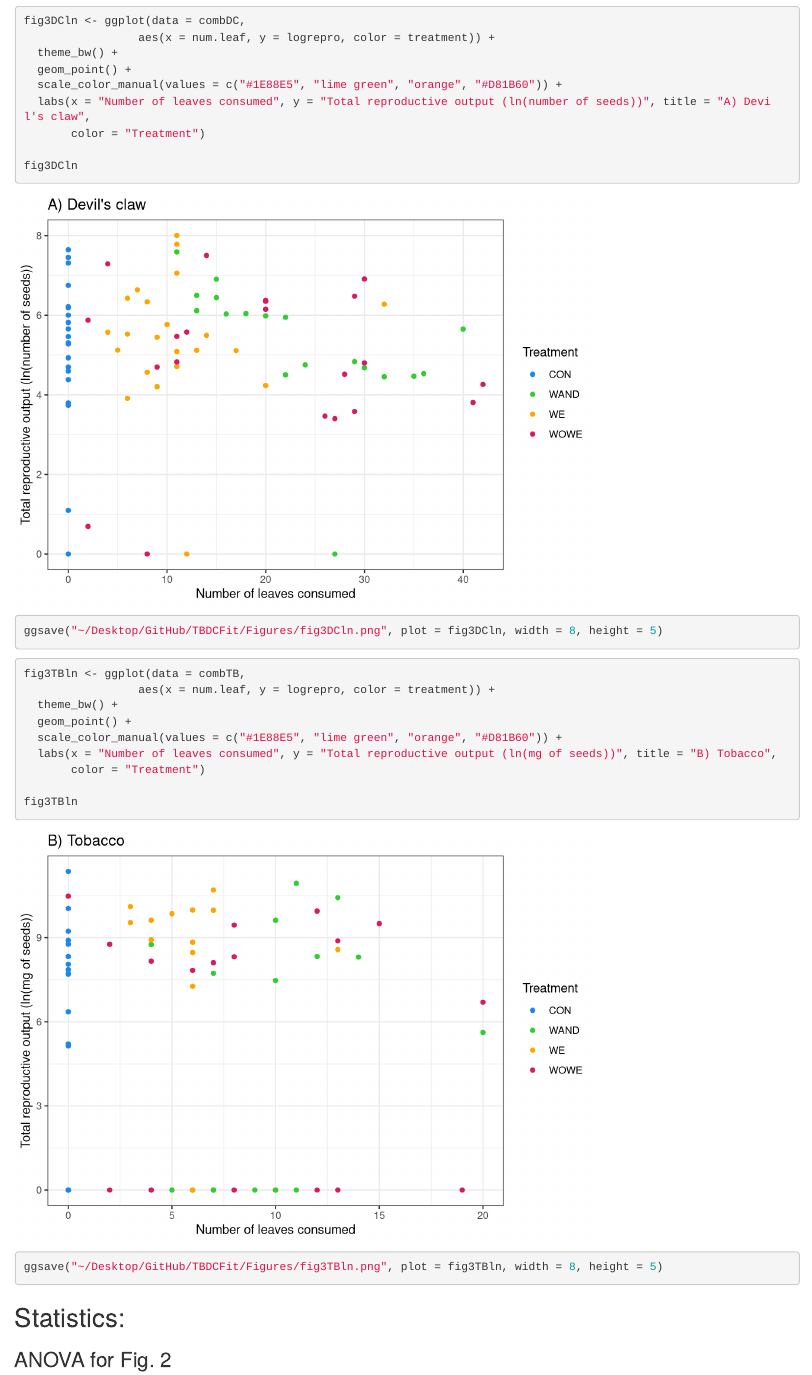
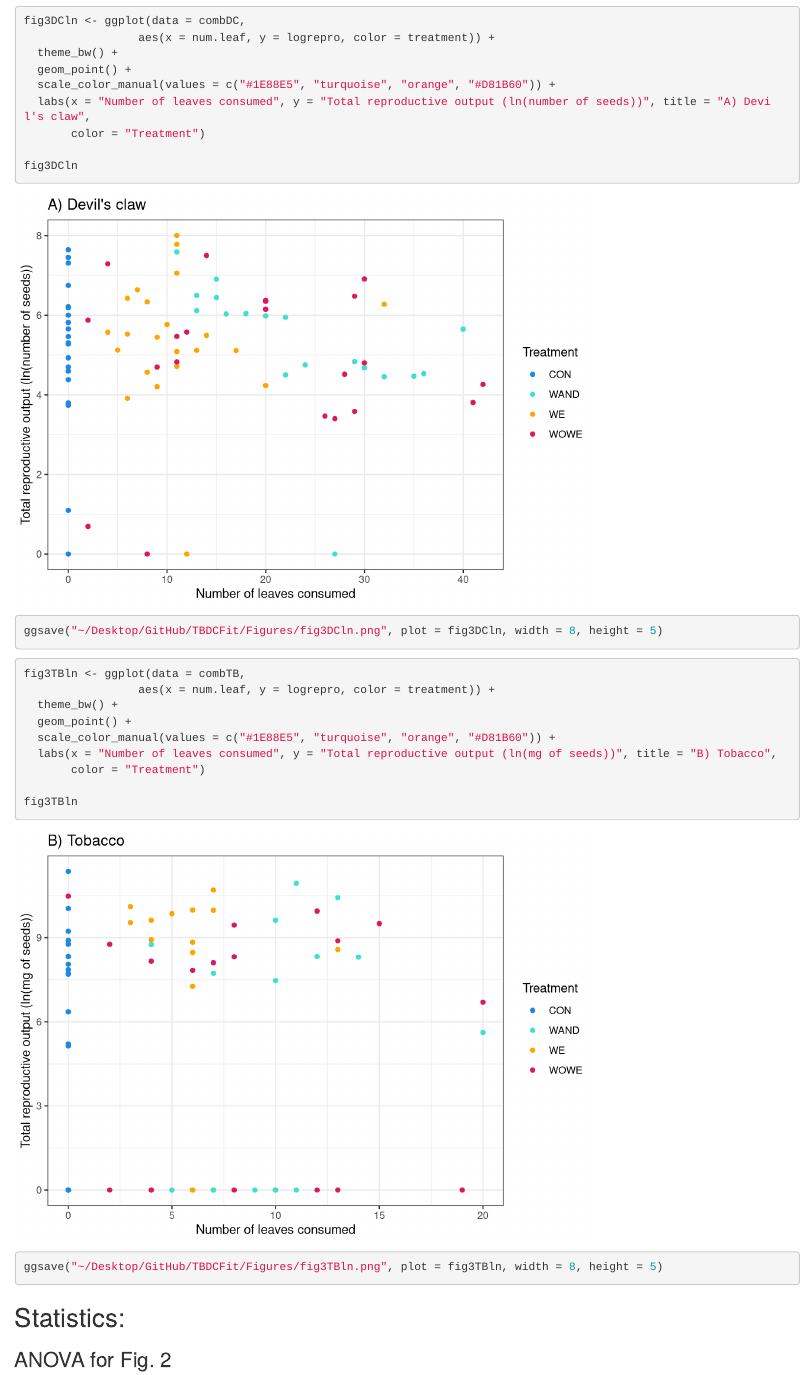
Before and after one commit to annaparker5/TBDCFit, an R Markdown document (HonorsThesis.Rmd): the page in a window 1100 px wide, from 4290 px down. Rendered offline with R 4.5, knitr and Pandoc, with nearby package versions; code that draws random numbers runs with fixed seeds of ours.

Commit message:
Changed colors to be color-blind friendly

```diff
--- a/HonorsThesis.Rmd
+++ b/HonorsThesis.Rmd
@@ -172,7 +172,7 @@ fig3DCln <- ggplot(data = combDC,
                  aes(x = num.leaf, y = logrepro, color = treatment)) +
   theme_bw() +
   geom_point() +
-  scale_color_manual(values = c("#1E88E5", "lime green", "orange", "#D81B60")) +
+  scale_color_manual(values = c("#1E88E5", "turquoise", "orange", "#D81B60")) +
   labs(x = "Number of leaves consumed", y = "Total reproductive output (ln(number of seeds))", title = "A) Devil's claw",
        color = "Treatment")
 
@@ -187,7 +187,7 @@ fig3TBln <- ggplot(data = combTB,
                  aes(x = num.leaf, y = logrepro, color = treatment)) +
   theme_bw() +
   geom_point() +
-  scale_color_manual(values = c("#1E88E5", "lime green", "orange", "#D81B60")) +
+  scale_color_manual(values = c("#1E88E5", "turquoise", "orange", "#D81B60")) +
   labs(x = "Number of leaves consumed", y = "Total reproductive output (ln(mg of seeds))", title = "B) Tobacco",
        color = "Treatment")
 
```
Also changed, not shown: Figures/fig3DCln.png, Figures/fig3TBln.png.
